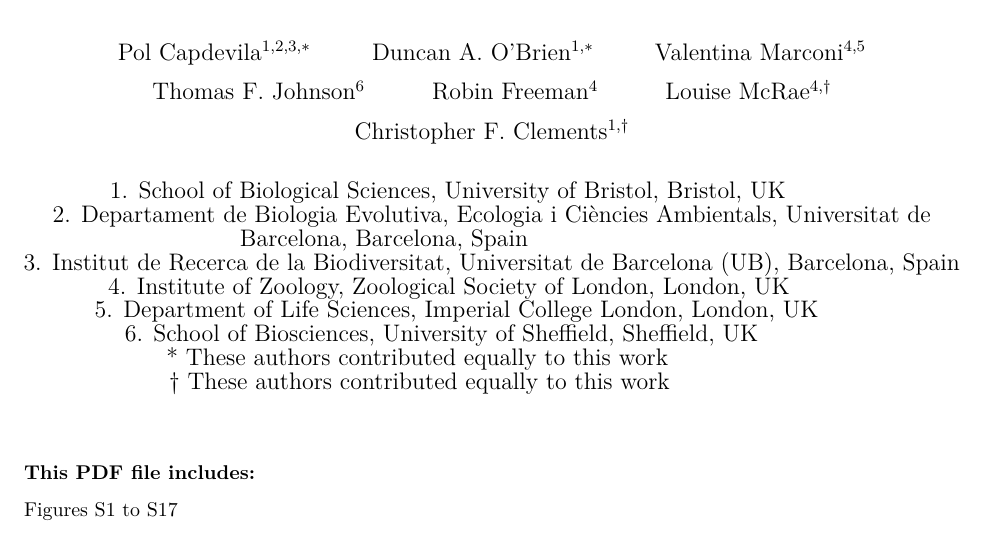
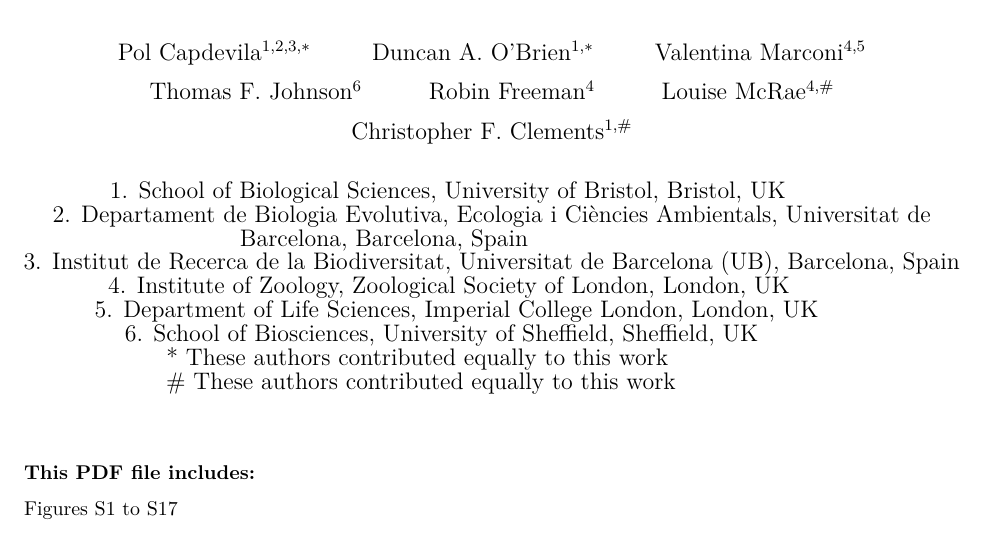
Before and after one commit to duncanobrien/multiple-threats, an R Markdown document (Supplementary/supplementary_materials.Rmd): part of page 1 of 24, cut so that both start at the same text. Rendered offline with R 4.5, knitr and Pandoc, then LaTeX, with nearby package versions; some code elsewhere in the file could not run offline.

Commit message:
editorial changes

```diff
--- a/Supplementary/supplementary_materials.Rmd
+++ b/Supplementary/supplementary_materials.Rmd
@@ -8,8 +8,8 @@
   - Valentina Marconi$^{4,5}$
   - Thomas F. Johnson$^{6}$
   - Robin Freeman$^{4}$
-  - Louise McRae$^{4,\dagger}$
-  - Christopher F. Clements$^{1,\dagger}$
+  - Louise McRae$^{4,\#}$
+  - Christopher F. Clements$^{1,\#}$
 date:
   - 1. School of Biological Sciences, University of Bristol, Bristol, UK \newline
   - 2. Departament de Biologia Evolutiva, Ecologia i Ciències Ambientals, Universitat de Barcelona, Barcelona, Spain \newline
@@ -18,9 +18,9 @@
   - 5. Department of Life Sciences, Imperial College London, London, UK \newline
   - 6. School of Biosciences, University of Sheffield, Sheffield, UK \newline
   - \text{*} These authors contributed equally to this work \newline
-  - \text{$\dagger$} These authors contributed equally to this work \newline
+  - \text{\#} These authors contributed equally to this work \newline
 header-includes:
-   - \usepackage{caption}
+   - \usepackage[labelfont=bf]{caption}
    -   \newcommand{\beginsupplement}{\setcounter{table}{0}  \renewcommand{\thetable}{S\arabic{table}} \setcounter{figure}{0} \renewcommand{\thefigure}{S\arabic{figure}}}
 output:
   pdf_document:
```
Also changed, not shown: README.md, 2 other files.
